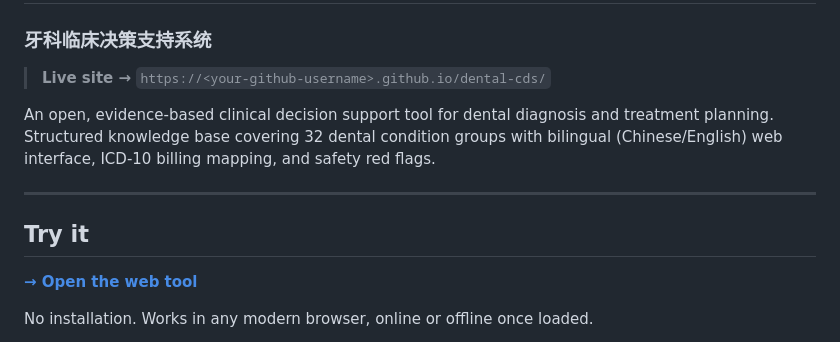
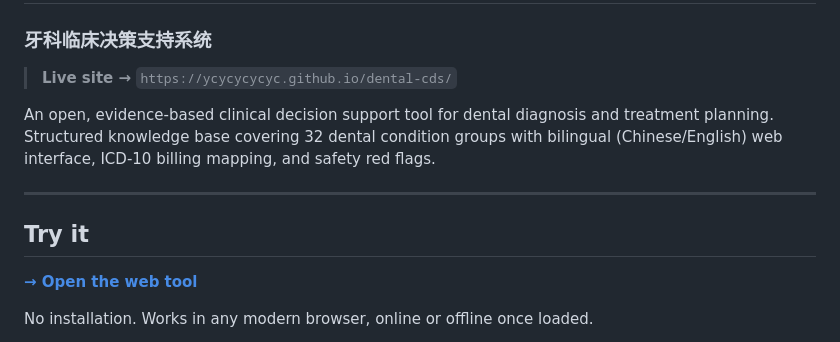
Before and after one commit to ycycycycyc/dental-cds, a Markdown page: README.md, the part around one of its changes. GitHub-like rendering.

```diff
--- a/README.md
+++ b/README.md
@@ -1,7 +1,7 @@
 # Dental Clinical Decision Support System
 ### 牙科临床决策支持系统
 
-> **Live site →** `https://<your-github-username>.github.io/dental-cds/`
+> **Live site →** `https://ycycycycyc.github.io/dental-cds/`
 
 An open, evidence-based clinical decision support tool for dental diagnosis and treatment planning. Structured knowledge base covering 32 dental condition groups with bilingual (Chinese/English) web interface, ICD-10 billing mapping, and safety red flags.
 
```
Also changed, not shown: other parts of README.md (+1 -1 lines).
